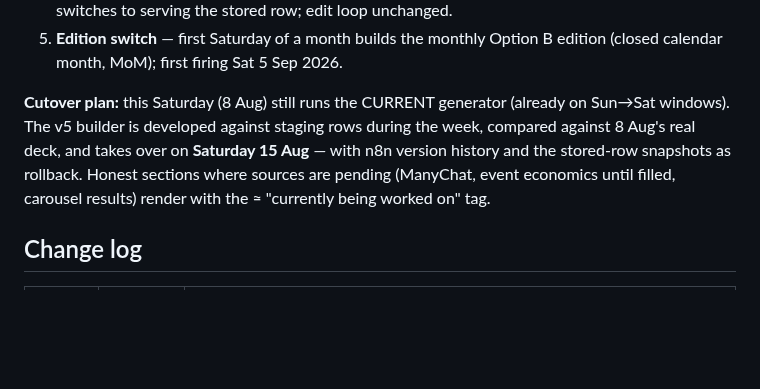
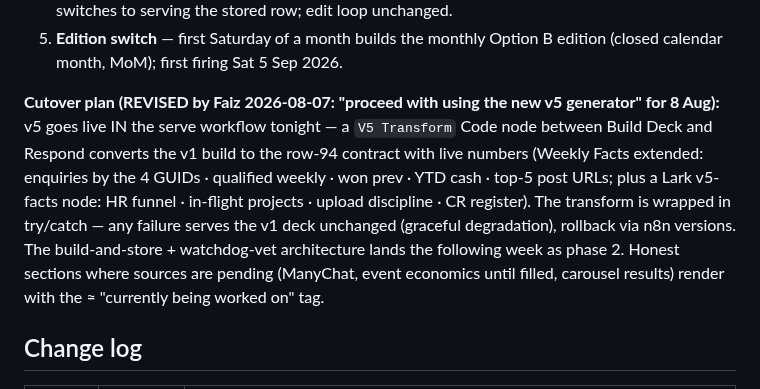
Before and after one commit to koocester/MarketingAndDelivery, a Markdown page: docs/decks/WEEKLY-MANAGEMENT-SLIDES.md, the part around the change. GitHub-like rendering; blank space fills up the shorter version.

Commit message:
docs(decks): cutover revised per Faiz - v5 live for 8 Aug via V5 Transform stage in the serve workflow, try/catch fallback to v1; build-and-store becomes phase 2
Co-Authored-By: Claude Fable 5 <noreply@anthropic.com>

```diff
--- a/docs/decks/WEEKLY-MANAGEMENT-SLIDES.md
+++ b/docs/decks/WEEKLY-MANAGEMENT-SLIDES.md
@@ -487,10 +487,14 @@ engineering loop — **build-and-store, not build-on-serve**:
 5. **Edition switch** — first Saturday of a month builds the monthly Option B edition
    (closed calendar month, MoM); first firing Sat 5 Sep 2026.
 
-**Cutover plan:** this Saturday (8 Aug) still runs the CURRENT generator (already on Sun→Sat
-windows). The v5 builder is developed against staging rows during the week, compared against
-8 Aug's real deck, and takes over on **Saturday 15 Aug** — with n8n version history and the
-stored-row snapshots as rollback. Honest sections where sources are pending (ManyChat, event
+**Cutover plan (REVISED by Faiz 2026-08-07: "proceed with using the new v5 generator" for
+8 Aug):** v5 goes live IN the serve workflow tonight — a `V5 Transform` Code node between
+Build Deck and Respond converts the v1 build to the row-94 contract with live numbers
+(Weekly Facts extended: enquiries by the 4 GUIDs · qualified weekly · won prev · YTD cash ·
+top-5 post URLs; plus a Lark v5-facts node: HR funnel · in-flight projects · upload
+discipline · CR register). The transform is wrapped in try/catch — any failure serves the
+v1 deck unchanged (graceful degradation), rollback via n8n versions. The build-and-store +
+watchdog-vet architecture lands the following week as phase 2. Honest sections where sources are pending (ManyChat, event
 economics until filled, carousel results) render with the ≈ "currently being worked on" tag.
 
 ## Change log
```
